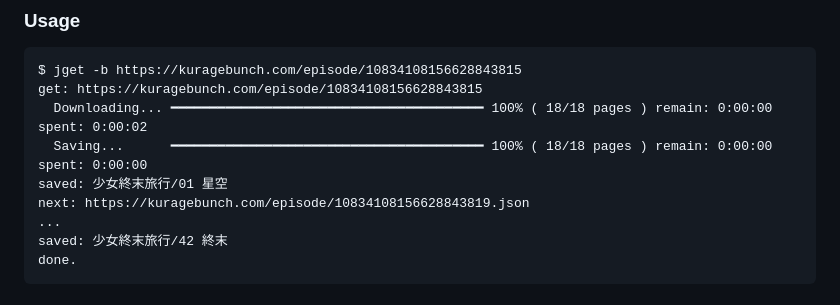
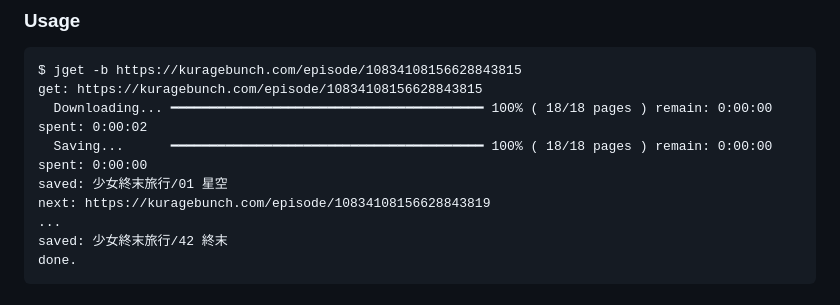
Before and after one commit to eggplants/getjump, a Markdown page: README.md, the part around the change. Rendered like a GitHub page.

```diff
--- a/README.md
+++ b/README.md
@@ -81,7 +81,7 @@ get: https://kuragebunch.com/episode/10834108156628843815
   Downloading... ━━━━━━━━━━━━━━━━━━━━━━━━━━━━━━━━━━━━━━━━ 100% ( 18/18 pages ) remain: 0:00:00 spent: 0:00:02
   Saving...      ━━━━━━━━━━━━━━━━━━━━━━━━━━━━━━━━━━━━━━━━ 100% ( 18/18 pages ) remain: 0:00:00 spent: 0:00:00
 saved: 少女終末旅行/01 星空
-next: https://kuragebunch.com/episode/10834108156628843819.json
+next: https://kuragebunch.com/episode/10834108156628843819
 ...
 saved: 少女終末旅行/42 終末
 done.
```
